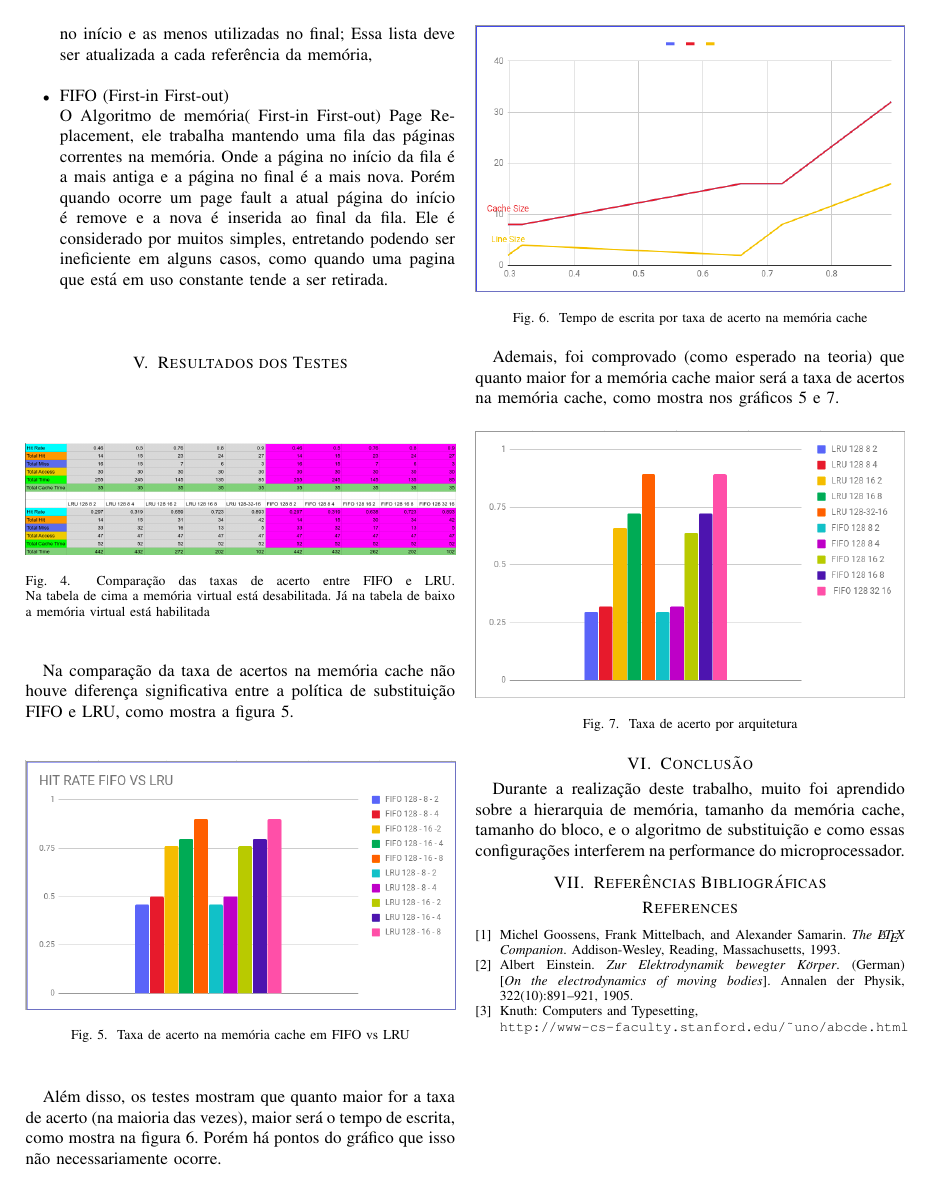
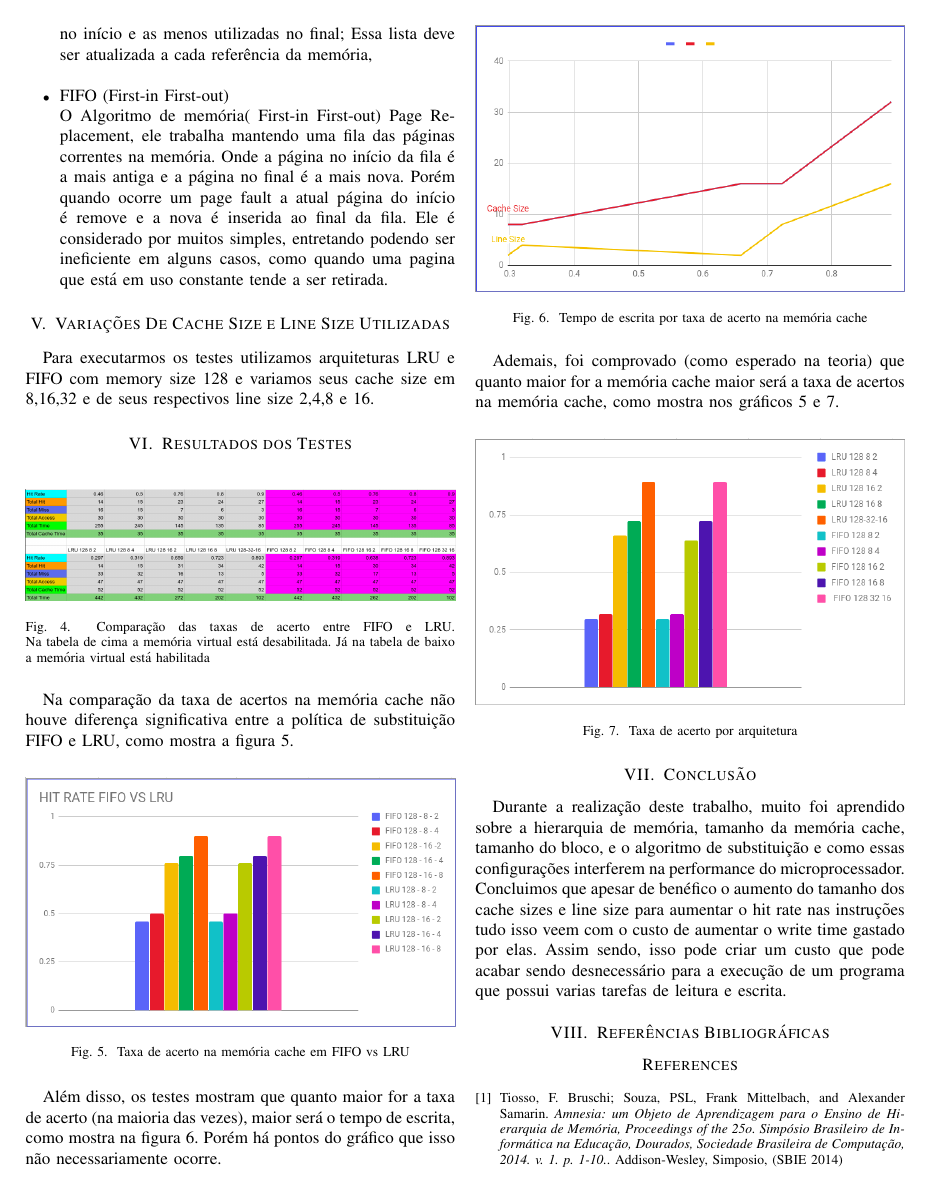
Before and after one commit to Henriquemcc/Artigo_Trabalho_1_de_AC3_2020-1, a LaTeX paper (main.tex): page 4 of 4 before the commit and page 4 of 5 after it. Compiled offline with pdfLaTeX; a missing font is replaced by an installed copy or a similar font; a LaTeX package or settings file that is missing is left out.

Commit message:
Updates from Overleaf

```diff
--- a/main.tex
+++ b/main.tex
@@ -115,6 +115,11 @@ O Algoritmo de memória( First-in First-out) Page Replacement, ele trabalha mant
 
 \end{itemize}
 \\
+
+\section{Variações De Cache Size e Line Size Utilizadas}
+
+Para executarmos os testes utilizamos arquiteturas LRU e FIFO com memory size 128 e variamos seus cache size em 8,16,32 e de seus respectivos line size 2,4,8 e 16.
+
 \section{Resultados dos Testes}
 
 \begin{figure}[H]
@@ -156,18 +161,14 @@ Ademais, foi comprovado (como esperado na teoria) que quanto maior for a memóri
 
 \section{Conclusão}
 
-Durante a realização deste trabalho, muito foi aprendido sobre a hierarquia de memória, tamanho da memória cache, tamanho do bloco, e o algoritmo de substituição e como essas configurações interferem na performance do microprocessador.
+Durante a realização deste trabalho, muito foi aprendido sobre a hierarquia de memória, tamanho da memória cache, tamanho do bloco, e o algoritmo de substituição e como essas configurações interferem na performance do microprocessador. Concluimos que apesar de benéfico o  aumento do tamanho dos cache sizes e line size para aumentar o hit rate nas instruções tudo isso veem com o custo de aumentar o write time gastado por elas. Assim sendo, isso pode criar um custo que pode acabar sendo desnecessário para a execução de um programa que possui varias tarefas de leitura e escrita.
 
 \section{Referências Bibliográficas}
 
 \begin{thebibliography}{9}
 \bibitem{latexcompanion}
-Michel Goossens, Frank Mittelbach, and Alexander Samarin.
-\textit{The \LaTeX\ Companion}.
-Addison-Wesley, Reading, Massachusetts, 1993.
+Tiosso, F. Bruschi; Souza, PSL, Frank Mittelbach, and Alexander Samarin.
+\textit{Amnesia: um Objeto de Aprendizagem para o Ensino de Hierarquia de Memória, Proceedings of the 25o. Simpósio Brasileiro de Informática na Educação, Dourados, Sociedade Brasileira de Computação, 2014. v. 1. p. 1-10.}.
+Addison-Wesley, Simposio,  (SBIE 2014)
 
 \bibitem{einstein}
-Albert Einstein.
-\textit{Zur Elektrodynamik bewegter K{\"o}rper}. (German)
-[\textit{On the electrodynamics of moving bodies}].
-Annalen der Physik, 322(10):891–921, 1905.
@@ -174,4 +179 @@ Annalen der Physik, 322(10):891–921, 1905.
 
-\bibitem{knuthwebsite}
-Knuth: Computers and Typesetting,
-\\\texttt{http://www-cs-faculty.stanford.edu/\~{}uno/abcde.html}
```
Also changed, not shown: main.tex (20 more changed lines).
